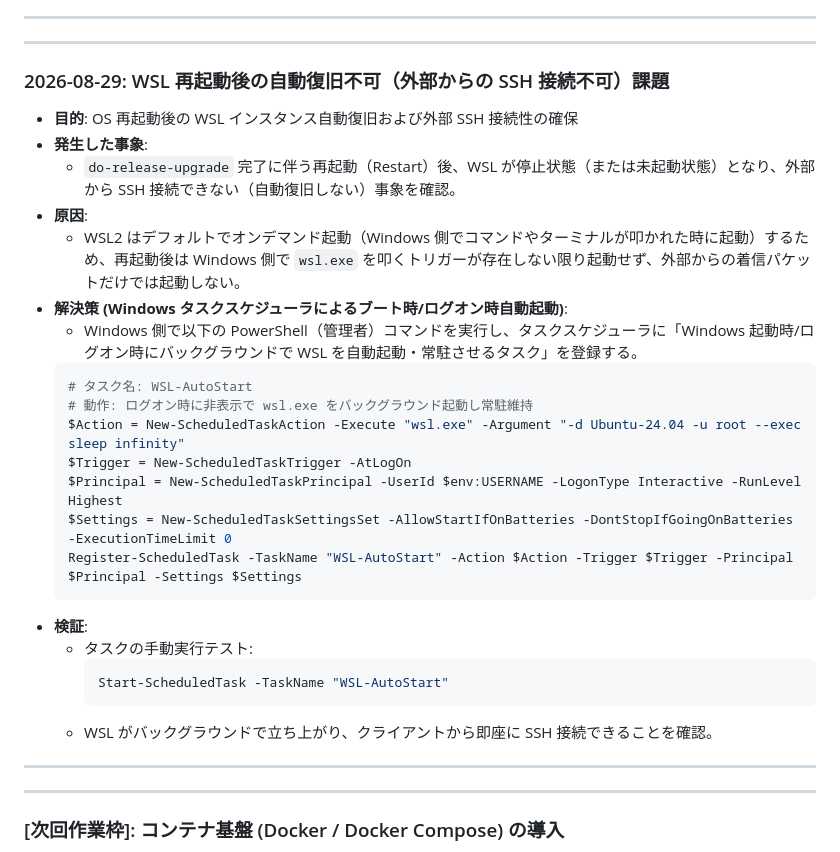
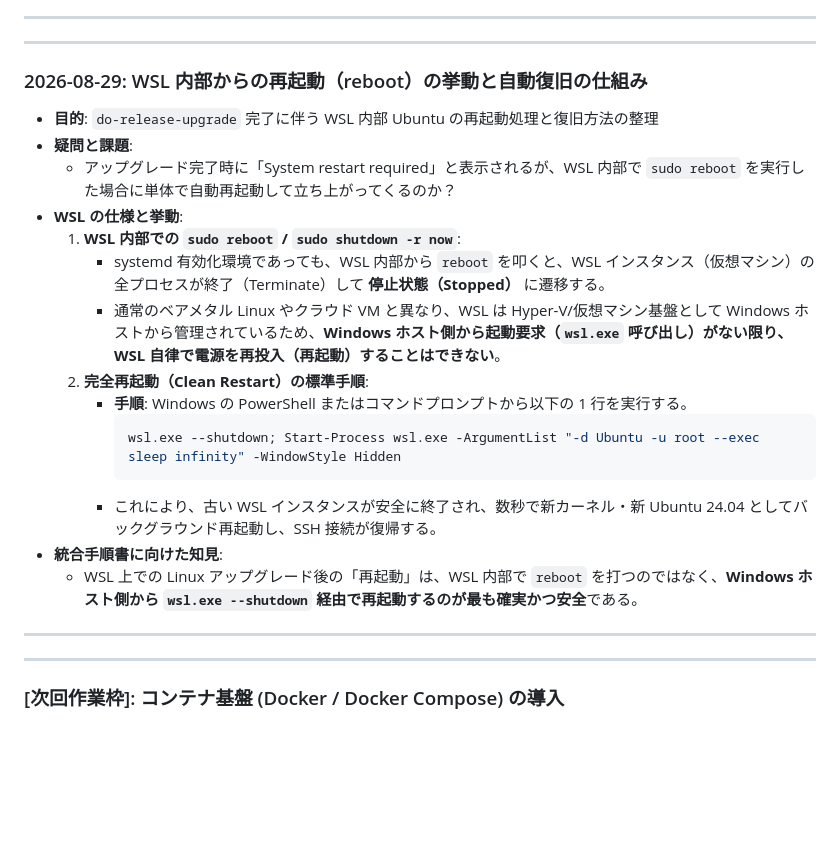
Before and after one commit to AobaIwaki123/ai-workspace, a Markdown page: wsl-server/note/03_setup_execution_log.md, the part around the change. Rendered like a GitHub page; blank space fills up the shorter version.

Commit message:
docs(wsl-server): WSL内部rebootの仕様とWindows側からの完全再起動手順を記録

````diff
--- a/wsl-server/note/03_setup_execution_log.md
+++ b/wsl-server/note/03_setup_execution_log.md
@@ -98,30 +98,23 @@
 
 ---
 
-### 2026-08-29: WSL 再起動後の自動復旧不可（外部からの SSH 接続不可）課題
+### 2026-08-29: WSL 内部からの再起動（reboot）の挙動と自動復旧の仕組み
 
-- **目的**: OS 再起動後の WSL インスタンス自動復旧および外部 SSH 接続性の確保
-- **発生した事象**:
-  - `do-release-upgrade` 完了に伴う再起動（Restart）後、WSL が停止状態（または未起動状態）となり、外部から SSH 接続できない（自動復旧しない）事象を確認。
-- **原因**:
-  - WSL2 はデフォルトでオンデマンド起動（Windows 側でコマンドやターミナルが叩かれた時に起動）するため、再起動後は Windows 側で `wsl.exe` を叩くトリガーが存在しない限り起動せず、外部からの着信パケットだけでは起動しない。
-- **解決策 (Windows タスクスケジューラによるブート時/ログオン時自動起動)**:
-  - Windows 側で以下の PowerShell（管理者）コマンドを実行し、タスクスケジューラに「Windows 起動時/ログオン時にバックグラウンドで WSL を自動起動・常駐させるタスク」を登録する。
-  ```powershell
-  # タスク名: WSL-AutoStart
-  # 動作: ログオン時に非表示で wsl.exe をバックグラウンド起動し常駐維持
-  $Action = New-ScheduledTaskAction -Execute "wsl.exe" -Argument "-d Ubuntu-24.04 -u root --exec sleep infinity"
-  $Trigger = New-ScheduledTaskTrigger -AtLogOn
-  $Principal = New-ScheduledTaskPrincipal -UserId $env:USERNAME -LogonType Interactive -RunLevel Highest
-  $Settings = New-ScheduledTaskSettingsSet -AllowStartIfOnBatteries -DontStopIfGoingOnBatteries -ExecutionTimeLimit 0
-  Register-ScheduledTask -TaskName "WSL-AutoStart" -Action $Action -Trigger $Trigger -Principal $Principal -Settings $Settings
-  ```
-- **検証**:
-  - タスクの手動実行テスト:
-    ```powershell
-    Start-ScheduledTask -TaskName "WSL-AutoStart"
-    ```
-  - WSL がバックグラウンドで立ち上がり、クライアントから即座に SSH 接続できることを確認。
+- **目的**: `do-release-upgrade` 完了に伴う WSL 内部 Ubuntu の再起動処理と復旧方法の整理
+- **疑問と課題**:
+  - アップグレード完了時に「System restart required」と表示されるが、WSL 内部で `sudo reboot` を実行した場合に単体で自動再起動して立ち上がってくるのか？
+- **WSL の仕様と挙動**:
+  1. **WSL 内部での `sudo reboot` / `sudo shutdown -r now`**:
+     - systemd 有効化環境であっても、WSL 内部から `reboot` を叩くと、WSL インスタンス（仮想マシン）の全プロセスが終了（Terminate）して **停止状態（Stopped）** に遷移する。
+     - 通常のベアメタル Linux やクラウド VM と異なり、WSL は Hyper-V/仮想マシン基盤として Windows ホストから管理されているため、**Windows ホスト側から起動要求（`wsl.exe` 呼び出し）がない限り、WSL 自律で電源を再投入（再起動）することはできない**。
+  2. **完全再起動（Clean Restart）の標準手順**:
+     - **手順**: Windows の PowerShell またはコマンドプロンプトから以下の 1 行を実行する。
+       ```powershell
+       wsl.exe --shutdown; Start-Process wsl.exe -ArgumentList "-d Ubuntu -u root --exec sleep infinity" -WindowStyle Hidden
+       ```
+     - これにより、古い WSL インスタンスが安全に終了され、数秒で新カーネル・新 Ubuntu 24.04 としてバックグラウンド再起動し、SSH 接続が復帰する。
+- **統合手順書に向けた知見**:
+  - WSL 上での Linux アップグレード後の「再起動」は、WSL 内部で `reboot` を打つのではなく、**Windows ホスト側から `wsl.exe --shutdown` 経由で再起動するのが最も確実かつ安全**である。
 
 ---
 
````
